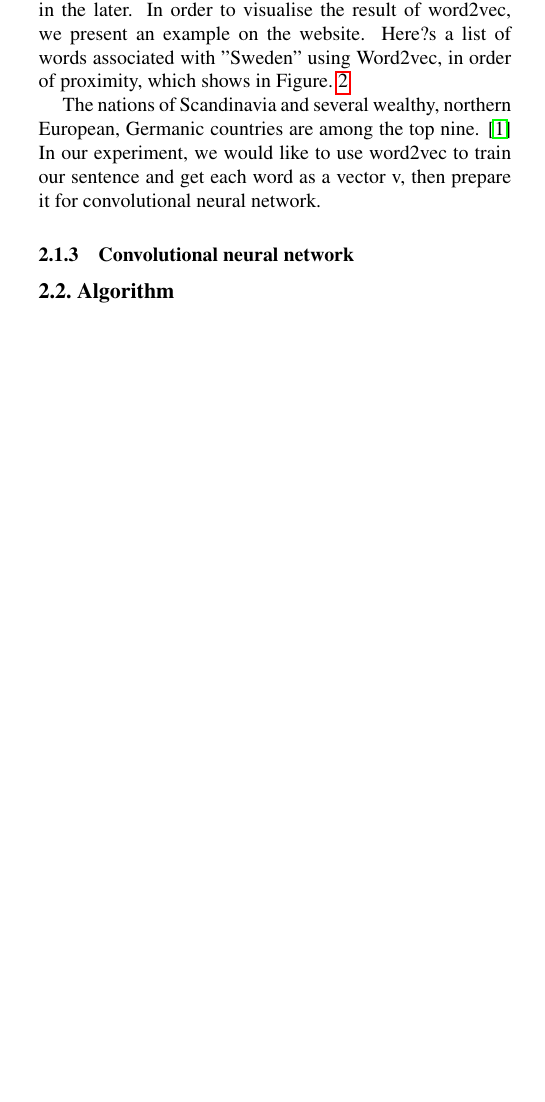
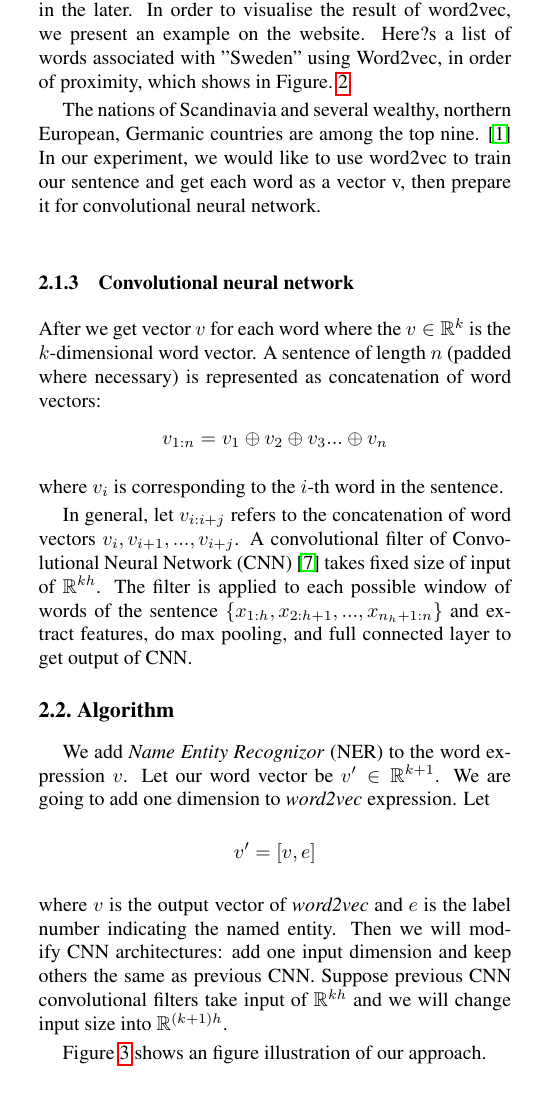
Before and after one commit to gl8429/Trust-Filters, a LaTeX paper (Final Report/Huihuang/Report.tex): part of one column of page 2 of 5, cut so that both start at the same text, the shorter picture padded with empty space. Compiled offline with pdfLaTeX.

Commit message:
finish algorithm TODO: CNN

```diff
--- a/Final Report/Huihuang/Report.tex
+++ b/Final Report/Huihuang/Report.tex
@@ -117,8 +117,17 @@ The nations of Scandinavia and several wealthy, northern European, Germanic coun
 In our experiment, we would like to use word2vec to train our sentence and get each word as a vector v, then prepare it for convolutional neural network.
 
 \subsubsection{Convolutional neural network}
+After we get vector $v$ for each word where the $v \in \mathbb{R}^k$ is the $k$-dimensional word vector. A sentence of length $n$ (padded where necessary) is represented as concatenation of word vectors:
+$$v_{1:n} = v_1 \oplus v_2 \oplus v_3 ... \oplus v_n$$
+where $v_i$ is corresponding to the $i$-th word in the sentence.
 
+In general, let $v_{i:i+j}$ refers to the concatenation of word vectors $v_i, v_{i+1}, ..., v_{i+j}$. A convolutional filter of Convolutional Neural Network (CNN)  \cite{kim2014convolutional} takes fixed size of input of $\mathbb{R}^{kh}$. The filter is applied to each possible window of words of the sentence $\{x_{1:h}, x_{2:h+1}, ..., x_{n_h+1:n}\}$ and extract features, do max pooling, and full connected layer to get output of CNN.
 
 
 
 \subsection{Algorithm}
+We add \textit{Name Entity Recognizor} (NER) to the word expression $v$. Let our word vector be $v' \in \mathbb{R}^{k+1}$. We are going to add one dimension to \textit{word2vec} expression. Let
+$$v' = [v, e]$$
+where $v$ is the output vector of \textit{word2vec} and $e$ is the label number indicating the named entity. Then we will modify CNN architectures: add one input dimension and keep others the same as previous CNN. Suppose previous CNN convolutional filters take input of $\mathbb{R}^{kh}$ and we will change input size into $\mathbb{R}^{(k+1)h}$.
+
+Figure \ref{process} shows an figure illustration of our approach.
```
Also changed, not shown: Final Report/Huihuang/Report.pdf, Final Report/Huihuang/process.png (added), Final Report/Huihuang/Report.tex (7 more changed lines), 2 other files.
